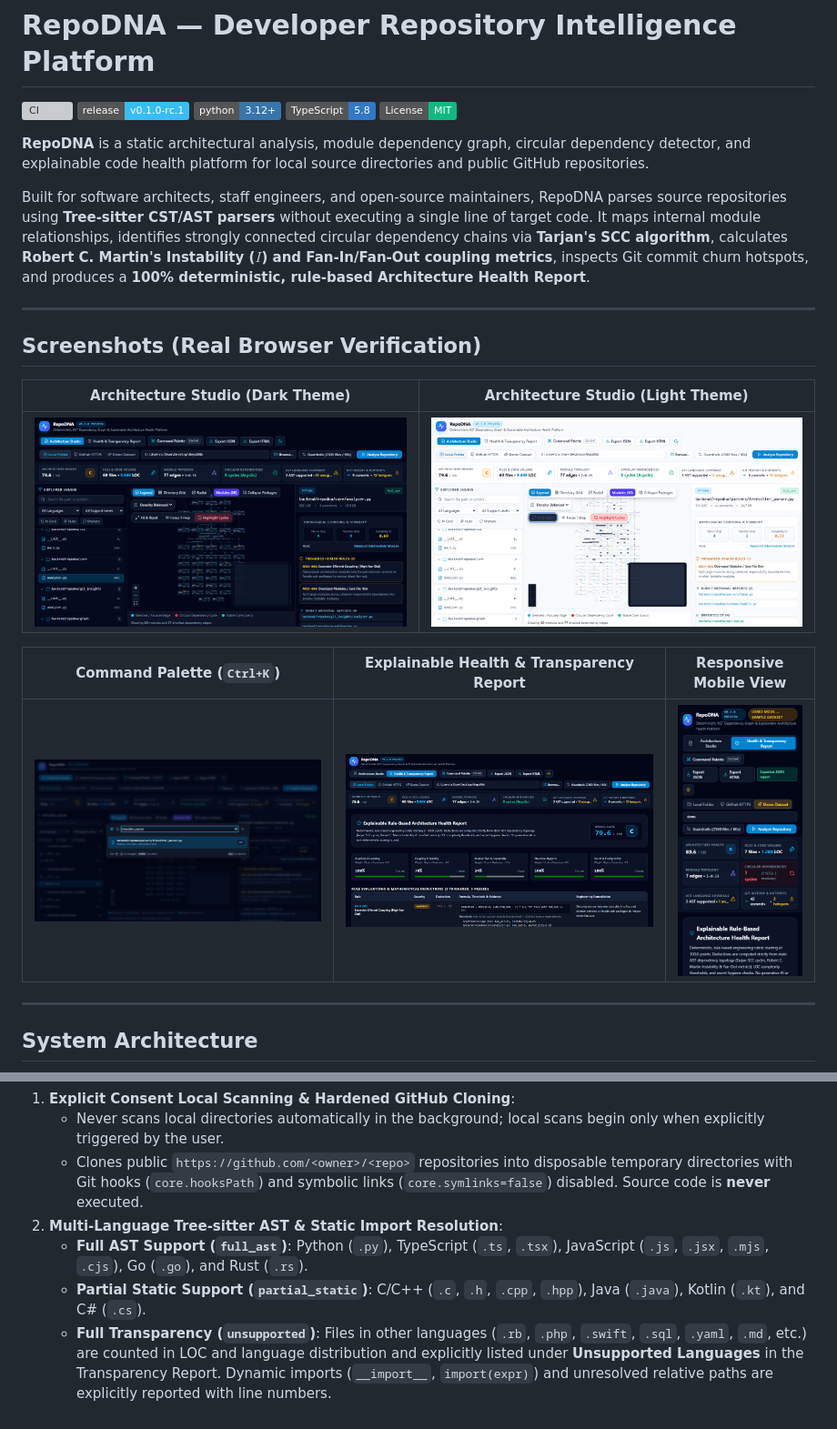
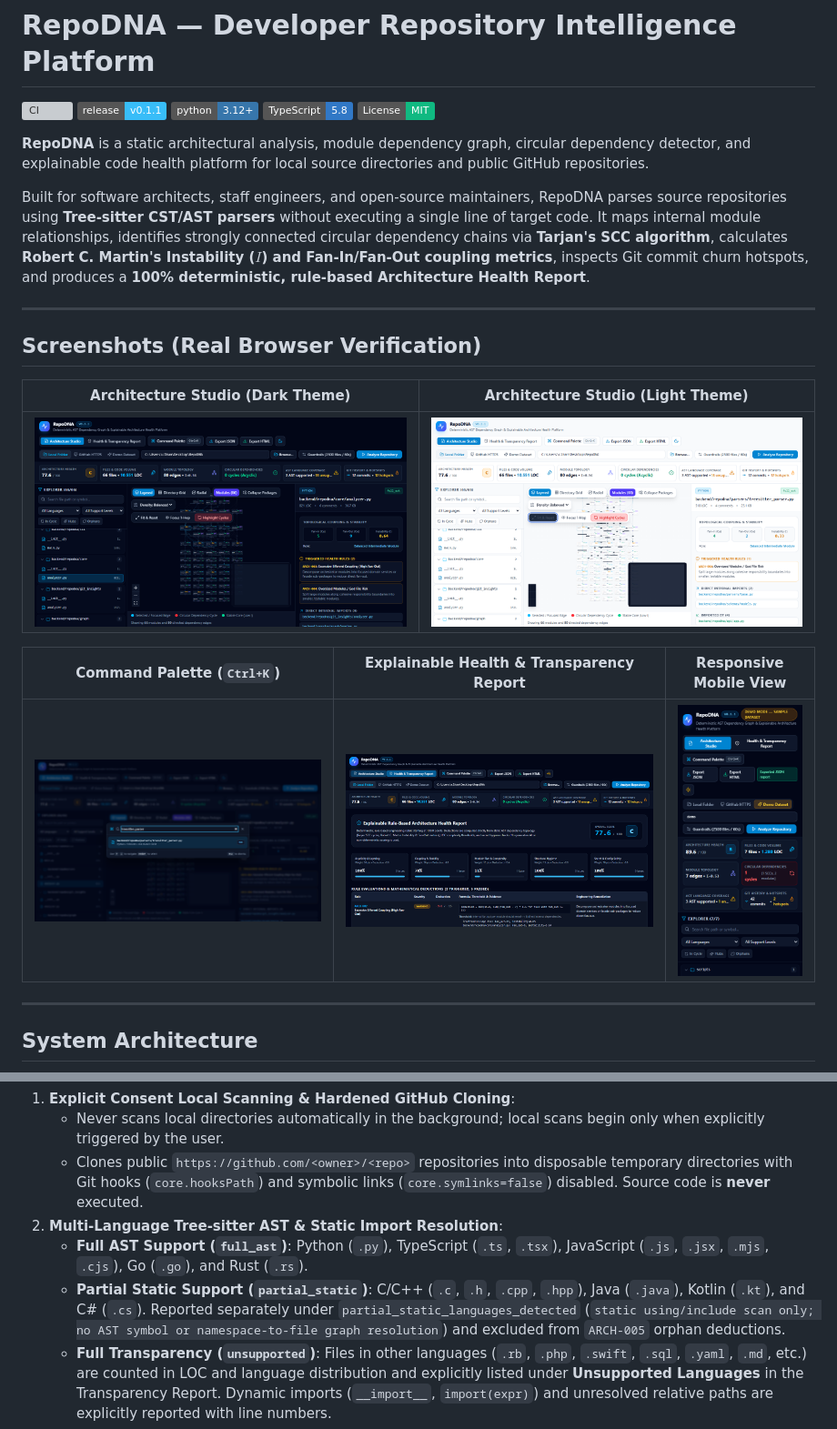
Before and after one commit to Cihanak1/RepoDNA, a Markdown page: README.md, 2 parts joined by grey strips. Shown at 91% size. Rendered like a GitHub page; pictures changed too: docs/screenshots/repodna-command-palette.png, docs/screenshots/repodna-health-report.png, docs/screenshots/repodna-mobile.png; badges without logos; grey boxes are pictures that could not be loaded.

```diff
--- a/README.md
+++ b/README.md
@@ -1,7 +1,7 @@
 # RepoDNA — Developer Repository Intelligence Platform
 
 [![CI](https://github.com/Cihanak1/RepoDNA/actions/workflows/ci.yml/badge.svg)](https://github.com/Cihanak1/RepoDNA/actions/workflows/ci.yml)
-[![Release](https://img.shields.io/badge/release-v0.1.0--rc.1-38bdf8)](https://github.com/Cihanak1/RepoDNA/releases)
+[![Release](https://img.shields.io/badge/release-v0.1.1-38bdf8)](https://github.com/Cihanak1/RepoDNA/releases)
 [![Python 3.12+](https://img.shields.io/badge/python-3.12%2B-3776ab?logo=python&logoColor=white)](https://www.python.org/)
 [![TypeScript](https://img.shields.io/badge/TypeScript-5.8-3178c6?logo=typescript&logoColor=white)](https://www.typescriptlang.org/)
 [![License: MIT](https://img.shields.io/badge/License-MIT-10b981.svg)](./LICENSE)
@@ -110,7 +110,7 @@ RepoDNA/
    - Clones public `https://github.com/<owner>/<repo>` repositories into disposable temporary directories with Git hooks (`core.hooksPath`) and symbolic links (`core.symlinks=false`) disabled. Source code is **never** executed.
 2. **Multi-Language Tree-sitter AST & Static Import Resolution**:
    - **Full AST Support (`full_ast`)**: Python (`.py`), TypeScript (`.ts`, `.tsx`), JavaScript (`.js`, `.jsx`, `.mjs`, `.cjs`), Go (`.go`), and Rust (`.rs`).
-   - **Partial Static Support (`partial_static`)**: C/C++ (`.c`, `.h`, `.cpp`, `.hpp`), Java (`.java`), Kotlin (`.kt`), and C# (`.cs`).
+   - **Partial Static Support (`partial_static`)**: C/C++ (`.c`, `.h`, `.cpp`, `.hpp`), Java (`.java`), Kotlin (`.kt`), and C# (`.cs`). Reported separately under `partial_static_languages_detected` (`static using/include scan only; no AST symbol or namespace-to-file graph resolution`) and excluded from `ARCH-005` orphan deductions.
    - **Full Transparency (`unsupported`)**: Files in other languages (`.rb`, `.php`, `.swift`, `.sql`, `.yaml`, `.md`, etc.) are counted in LOC and language distribution and explicitly listed under **Unsupported Languages** in the Transparency Report. Dynamic imports (`__import__`, `import(expr)`) and unresolved relative paths are explicitly reported with line numbers.
 3. **Explainable, Rule-Based Architecture Health Rubric**:
    - Zero hallucinated AI scores. For non-empty repositories, the rubric starts at `100.0` points (`status="evaluated"`); for empty repositories (`0` files), RepoDNA reports `overall_score=null`, `grade="N/A"`, and `status="insufficient_data"` so missing data is never misrepresented as a perfect 100/100 score.
```
Also changed, not shown: CHANGELOG.md (+11 -0 lines), 10 other files.
